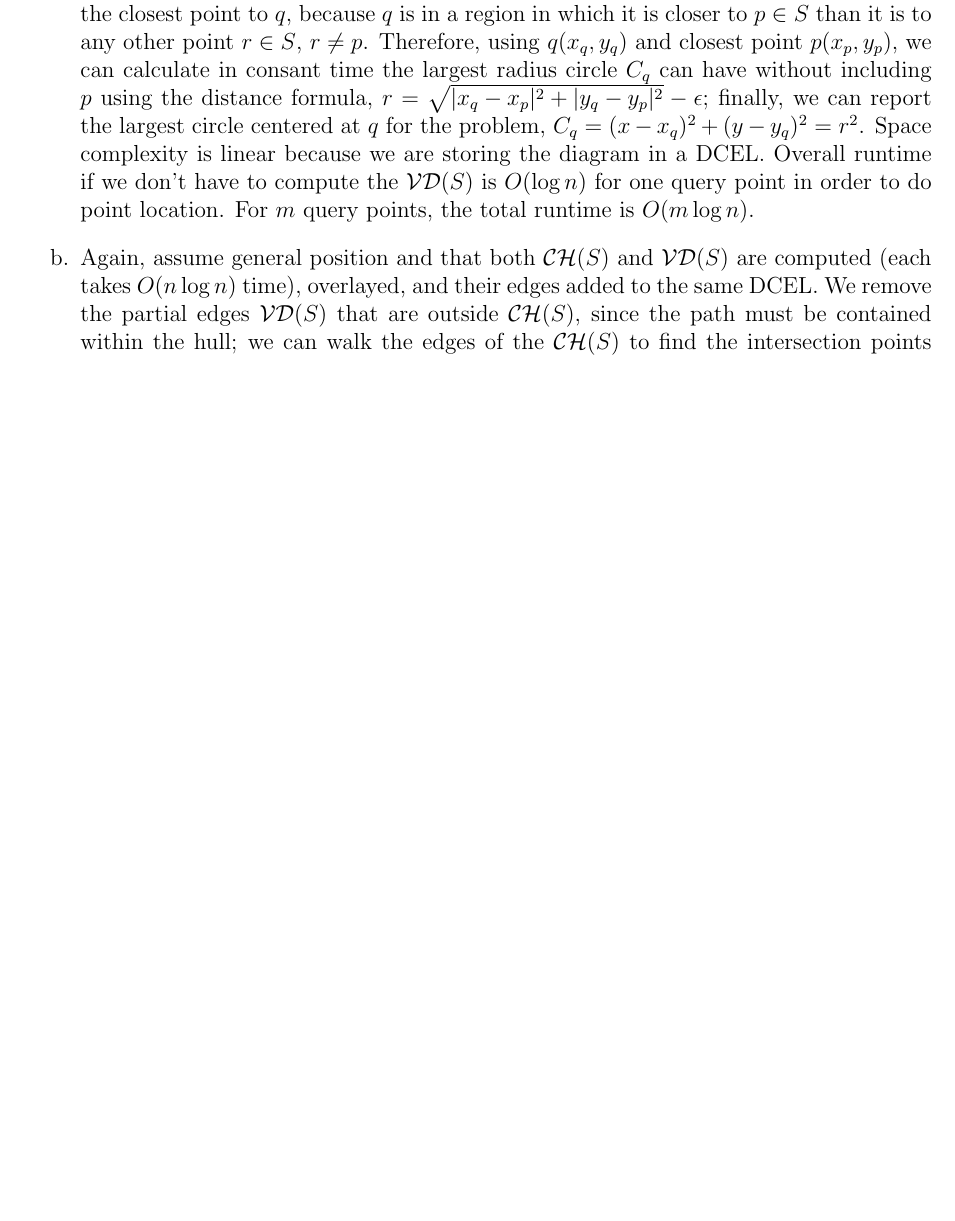
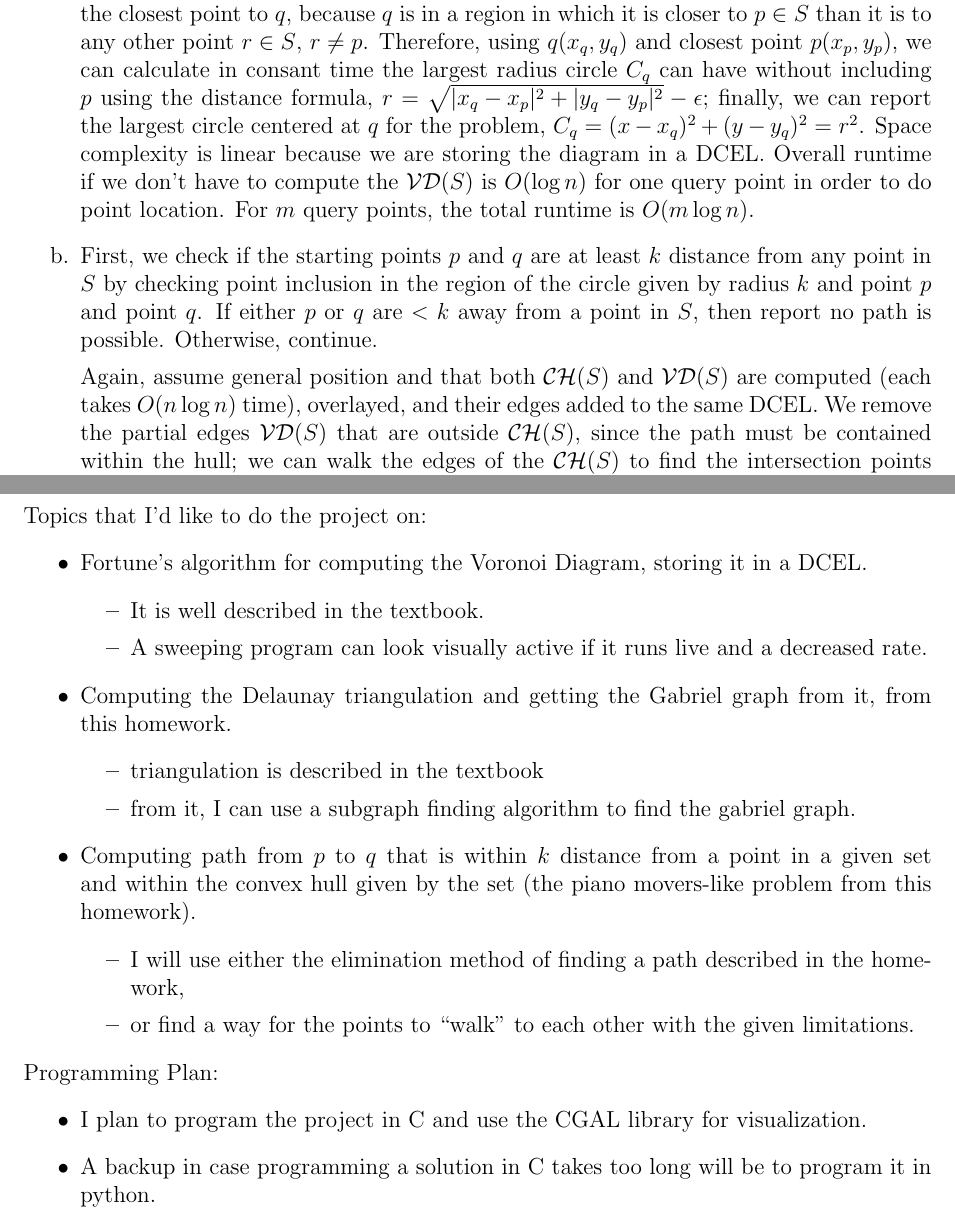
Before and after one commit to atrinh1996/CS163Fall2022, a LaTeX problem sheet (HW/HW4/HW4-CS163-Amy-Bui.tex): part of page 10 of 14 before the commit and two parts of pages 10 and 11 of 14 after it, the two joined at a grey line, cut so that both start at the same text, the shorter picture padded with empty space. Compiled offline with pdfLaTeX.

Commit message:
hw4 submit

```diff
--- a/HW/HW4/HW4-CS163-Amy-Bui.tex
+++ b/HW/HW4/HW4-CS163-Amy-Bui.tex
@@ -377,7 +377,9 @@
         \item We assume general position of $S$ and that we've already computed the Voronoi Diagram for $S$, $\mathcal{VD}(S)$, which takes $O(n\log n)$ time, and that the edges, vertices, and faces of $\mathcal{VD}(S)$ are stored in a DCEL. We can do point location on $q$ in $O(\log n)$ time to detect which Voronoi cell it is in. Since this is a Voronoi Diagram, whatever face query point $q$ is in, the Voronoi site, point $p\in S$, to which the current face/cell belongs, will be the closest point to $q$, because $q$ is in a region in which it is closer to $p\in S$ than it is to any other point $r\in S$, $r \neq p$. Therefore, using $q(x_q, y_q)$ and closest point $p(x_p, y_p)$, we can calculate in consant time the largest radius circle $C_q$ can have without including $p$ using the distance formula, $r = \sqrt{|x_q - x_p|^2 + |y_q - y_p|^2} - \epsilon$; finally, we can report the largest circle centered at $q$ for the problem, $C_q = (x - x_q)^2 + (y - y_q)^2 = r^2$. Space complexity is linear because we are storing the diagram in a DCEL. Overall runtime if we don't have to compute the $\mathcal{VD}(S)$ is $O(\log n)$ for one query point in order to do point location. For $m$ query points, the total runtime is $O(m \log n)$.
 
 
-        \item Again, assume general position and that both $\mathcal{CH}(S)$ and $\mathcal{VD}(S)$ are computed (each takes $O(n\log n)$ time), overlayed, and their edges added to the same DCEL. We remove the partial edges $\mathcal{VD}(S)$ that are outside $\mathcal{CH}(S)$, since the path must be contained within the hull; we can walk the edges of the $\mathcal{CH}(S)$ to find the intersection points with edges of $\mathcal{VD}(S)$ and remove those beyond the hull. This takes $O(n\log n)$ time.
+        \item First, we check if the starting points $p$ and $q$ are at least $k$ distance from any point in $S$ by checking point inclusion in the region of the circle given by radius $k$ and point $p$ and point $q$. If either $p$ or $q$ are $< k$ away from a point in $S$, then report no path is possible. Otherwise, continue.
+
+        Again, assume general position and that both $\mathcal{CH}(S)$ and $\mathcal{VD}(S)$ are computed (each takes $O(n\log n)$ time), overlayed, and their edges added to the same DCEL. We remove the partial edges $\mathcal{VD}(S)$ that are outside $\mathcal{CH}(S)$, since the path must be contained within the hull; we can walk the edges of the $\mathcal{CH}(S)$ to find the intersection points with edges of $\mathcal{VD}(S)$ and remove those beyond the hull. This takes $O(n\log n)$ time.
 
         To find a path from $p$ to $q$, the ``safest'' possible path would be some route that is as far from any points in $S$ as possible. This describes the edges of the $\mathcal{VD}(S)$, because points of the edges are halfway between two given sites, and are therefore the furthest possible points from two points in $S$. This does not necessarily mean all edges are ``safe'' to walk, i.e. $> k$ distance from a site\footnote{Diane discussed with us possible ways to find a path that met the k-tolerance condition, including walking on the Voronoi edges and how to tackle it from the Piano Mover's problem perspective.}.
 
@@ -397,6 +399,31 @@
     %%%%%%%%%%%%%%%%%%%%%%%%%%%%%%%%%%%%%%%%%%%%%%%%%%%%%%%%%%%%%%%%%%%%%%%%%
     \section{Project}
     \label{sec:four}
+
+    Topics that I'd like to do the project on:
+    \begin{itemize}
+        \item Fortune's algorithm for computing the Voronoi Diagram, storing it in a DCEL.
+            \begin{itemize}
+                \item It is well described in the textbook.
+                \item A sweeping program can look visually active if it runs live and a decreased rate.
+            \end{itemize}
+        \item Computing the Delaunay triangulation and getting the Gabriel graph from it, from this homework.
+            \begin{itemize}
+                \item triangulation is described in the textbook
+                \item from it, I can use  a subgraph finding algorithm to find the gabriel graph.
+            \end{itemize}
+        \item Computing path from $p$ to $q$ that is within $k$ distance from a point in a given set and within the convex hull given by the set (the piano movers-like problem from this homework).
+            \begin{itemize}
+                \item I will use either the elimination method of finding a path described in the homework,
+                \item or find a way for the points to ``walk'' to each other with the given limitations.
+            \end{itemize}
+    \end{itemize}
+
+    Programming Plan:
+    \begin{itemize}
+        \item I plan to program the project in C and use the CGAL library for visualization.
+        \item A backup in case programming a solution in C takes too long will be to program it in python.
+    \end{itemize}
 
 
 
```
Also changed, not shown: HW/HW4/HW4-CS163-Amy-Bui.pdf.
